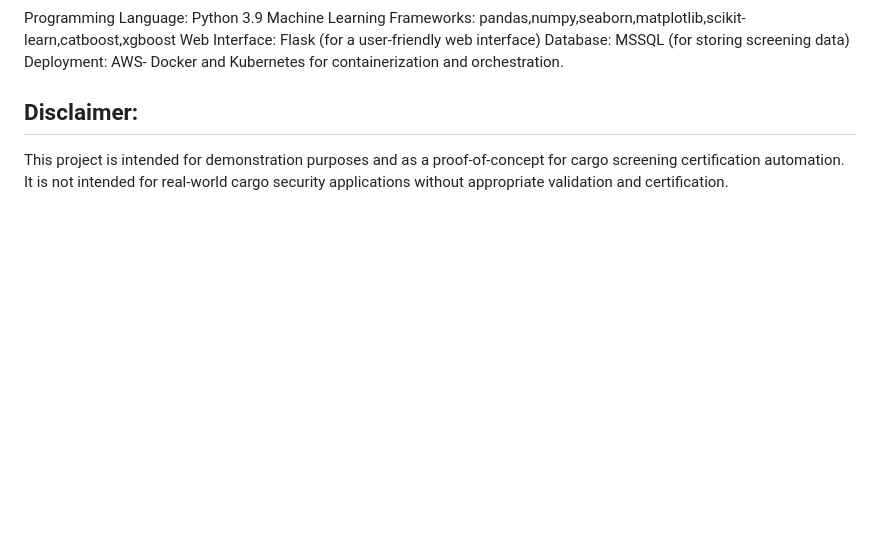
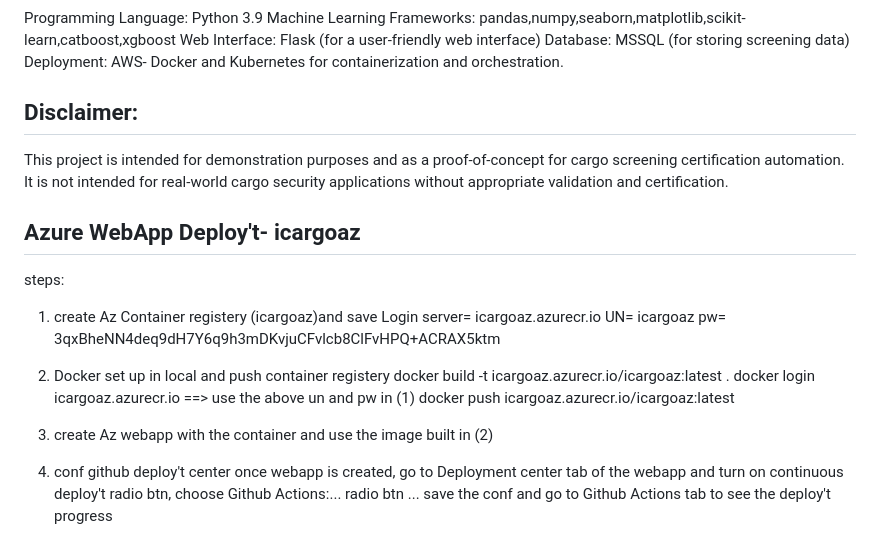
Before and after one commit to shum05/icargo_az, a Markdown page: README.md, the part around the change. Drawn GitHub-style; blank space fills up the shorter version.

```diff
--- a/README.md
+++ b/README.md
@@ -52,3 +52,19 @@ Deployment:
 
 ## Disclaimer:
 This project is intended for demonstration purposes and as a proof-of-concept for cargo screening certification automation. It is not intended for real-world cargo security applications without appropriate validation and certification.
+
+## Azure WebApp Deploy't- icargoaz
+steps:
+1. create Az Container registery (icargoaz)and save
+	Login server= icargoaz.azurecr.io
+	UN= icargoaz
+	pw= 3qxBheNN4deq9dH7Y6q9h3mDKvjuCFvlcb8ClFvHPQ+ACRAX5ktm
+2. Docker set up in local and push container registery
+	docker build -t icargoaz.azurecr.io/icargoaz:latest .
+	docker login icargoaz.azurecr.io ==> use the above un and pw in (1)
+	docker push icargoaz.azurecr.io/icargoaz:latest
+3. create Az webapp with the container and use the image built in (2)
+
+4. conf github deploy't center
+	once webapp is created, go to Deployment center tab of the webapp and turn on continuous deploy't radio btn, choose Github Actions:... radio btn ...
+	save the conf and go to Github Actions tab to see the deploy't progress
```
